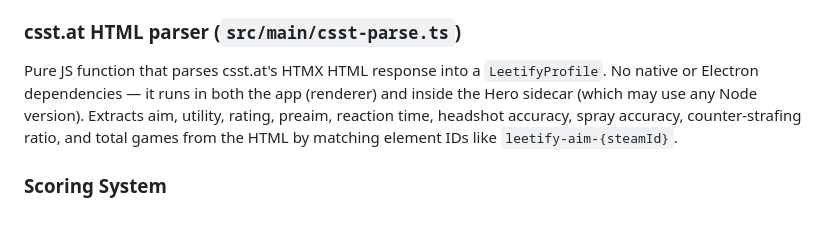
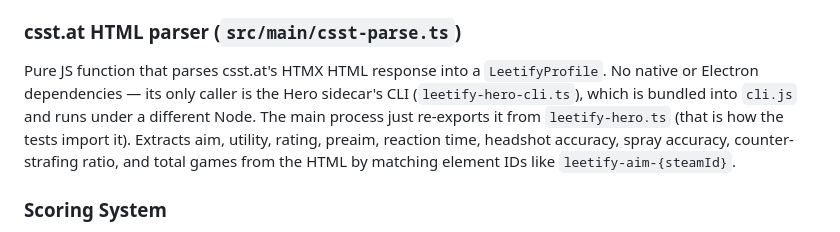
Before and after one commit to papelblume/cs2clean, a Markdown page: docs/DESIGN.md, the part around the change. Rendered like a GitHub page.

```diff
--- a/docs/DESIGN.md
+++ b/docs/DESIGN.md
@@ -171,7 +171,8 @@ opens) and then `node tools/build-hero-runtime.mjs check release/<platform>-unpa
 ### csst.at HTML parser (`src/main/csst-parse.ts`)
 
 Pure JS function that parses csst.at's HTMX HTML response into a `LeetifyProfile`. No native or Electron dependencies —
-it runs in both the app (renderer) and inside the Hero sidecar (which may use any Node version). Extracts aim, utility,
+its only caller is the Hero sidecar's CLI (`leetify-hero-cli.ts`), which is bundled into `cli.js` and runs under a
+different Node. The main process just re-exports it from `leetify-hero.ts` (that is how the tests import it). Extracts aim, utility,
 rating, preaim, reaction time, headshot accuracy, spray accuracy, counter-strafing ratio, and total games from the HTML
 by matching element IDs like `leetify-aim-{steamId}`.
 
```
Also changed, not shown: README.md (+4 -1 lines).
